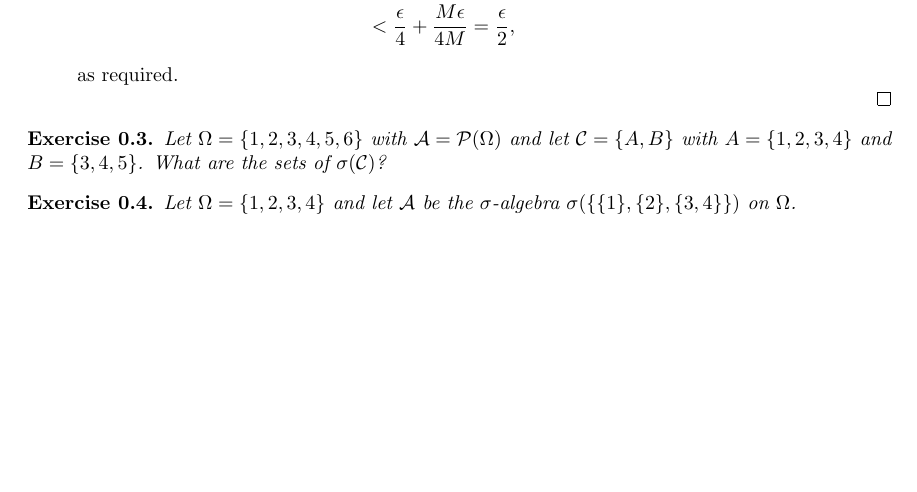
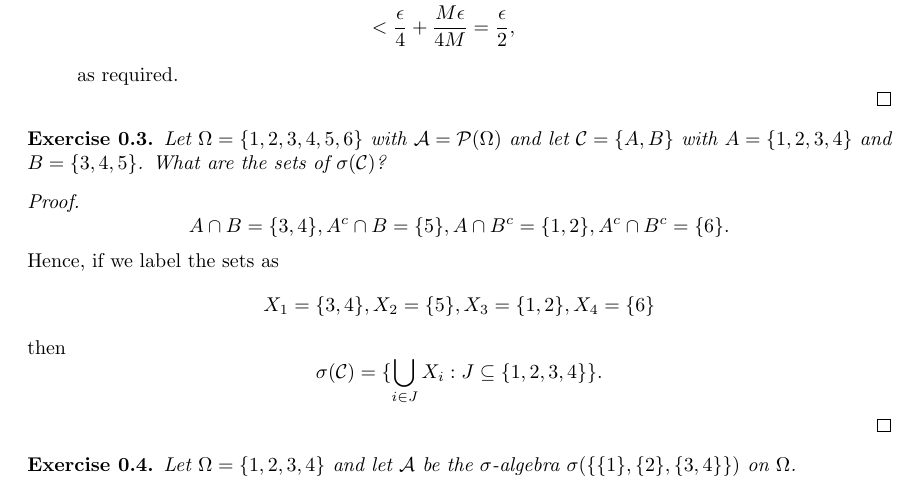
Before and after one commit to Beethoven2138/Probability-theory, a LaTeX document (Probability-theory.tex): part of page 2 of 4, cut so that both start at the same text, the shorter picture padded with empty space. Compiled offline with pdfLaTeX.

Commit message:
Update Probability-theory.tex

```diff
--- a/Probability-theory.tex
+++ b/Probability-theory.tex
@@ -62,6 +62,10 @@ Suppose $(\Omega,\mathcal{A},\mathbb{P})$ is a probability space and $X:\Omega\t
 \begin{exercise}
 Let $\Omega=\{1,2,3,4,5,6\}$ with $\mathcal{A}=\mathcal{P}(\Omega)$ and let $\mathcal{C}=\{A,B\}$ with $A=\{1,2,3,4\}$ and $B=\{3,4,5\}$. What are the sets of $\sigma(\mathcal{C})$?
 \end{exercise}
+\begin{proof}
+\[A\cap B=\{3,4\},A^c\cap B=\{5\},A\cap B^c=\{1,2\},A^c\cap B^c=\{6\}.\]
+Hence, if we label the sets as \[X_1=\{3,4\},X_2=\{5\},X_3=\{1,2\},X_4=\{6\}\] then\[\sigma(\mathcal{C})=\{\bigcup_{i\in J}X_i:J\subseteq\{1,2,3,4\}\}.\]
+\end{proof}
 
 \begin{exercise}
 Let $\Omega=\{1,2,3,4\}$ and let $\mathcal{A}$ be the $\sigma$-algebra $\sigma(\{\{1\},\{2\},\{3,4\}\})$ on $\Omega$.
```
Also changed, not shown: Probability-theory.tex (6 more changed lines).
